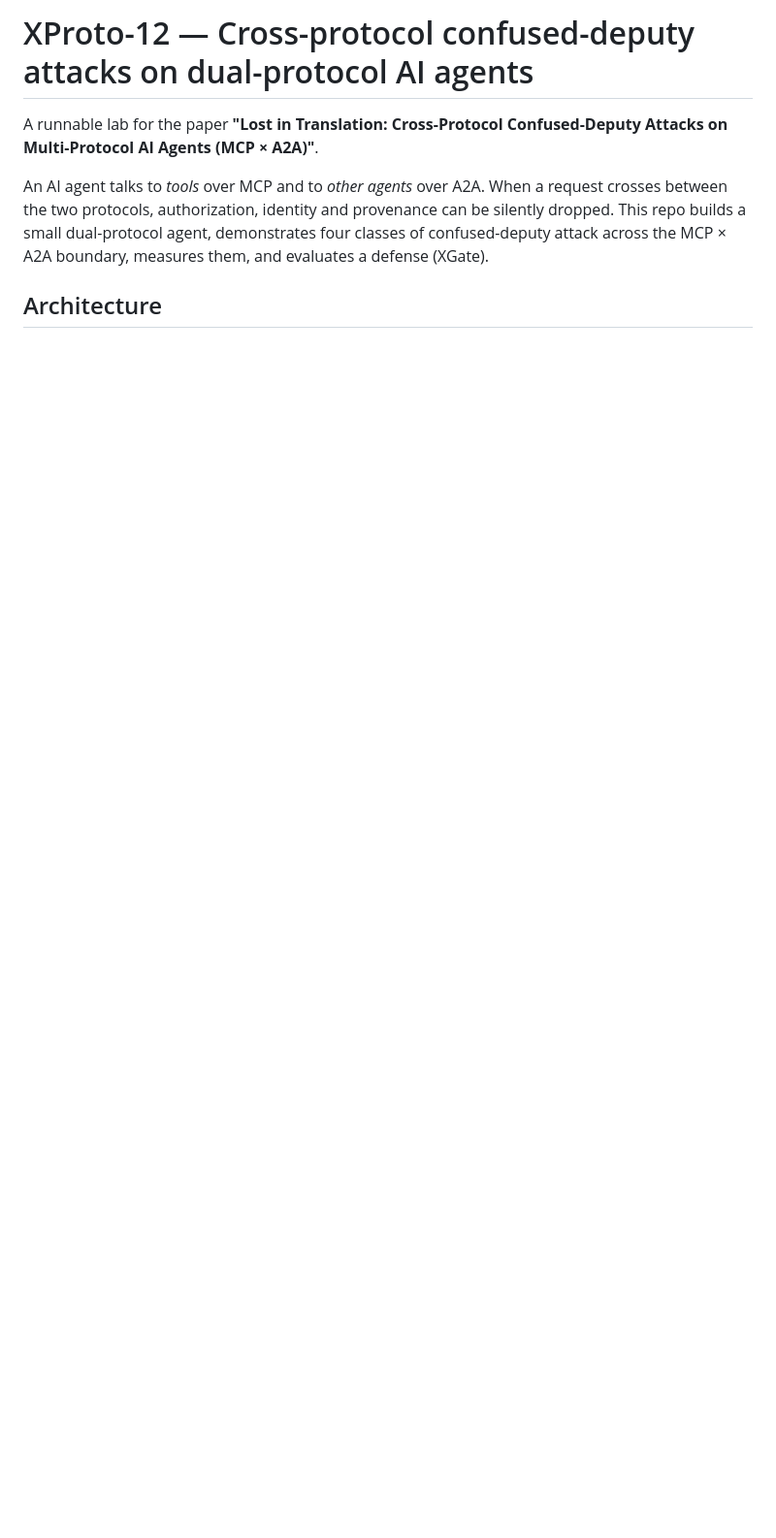
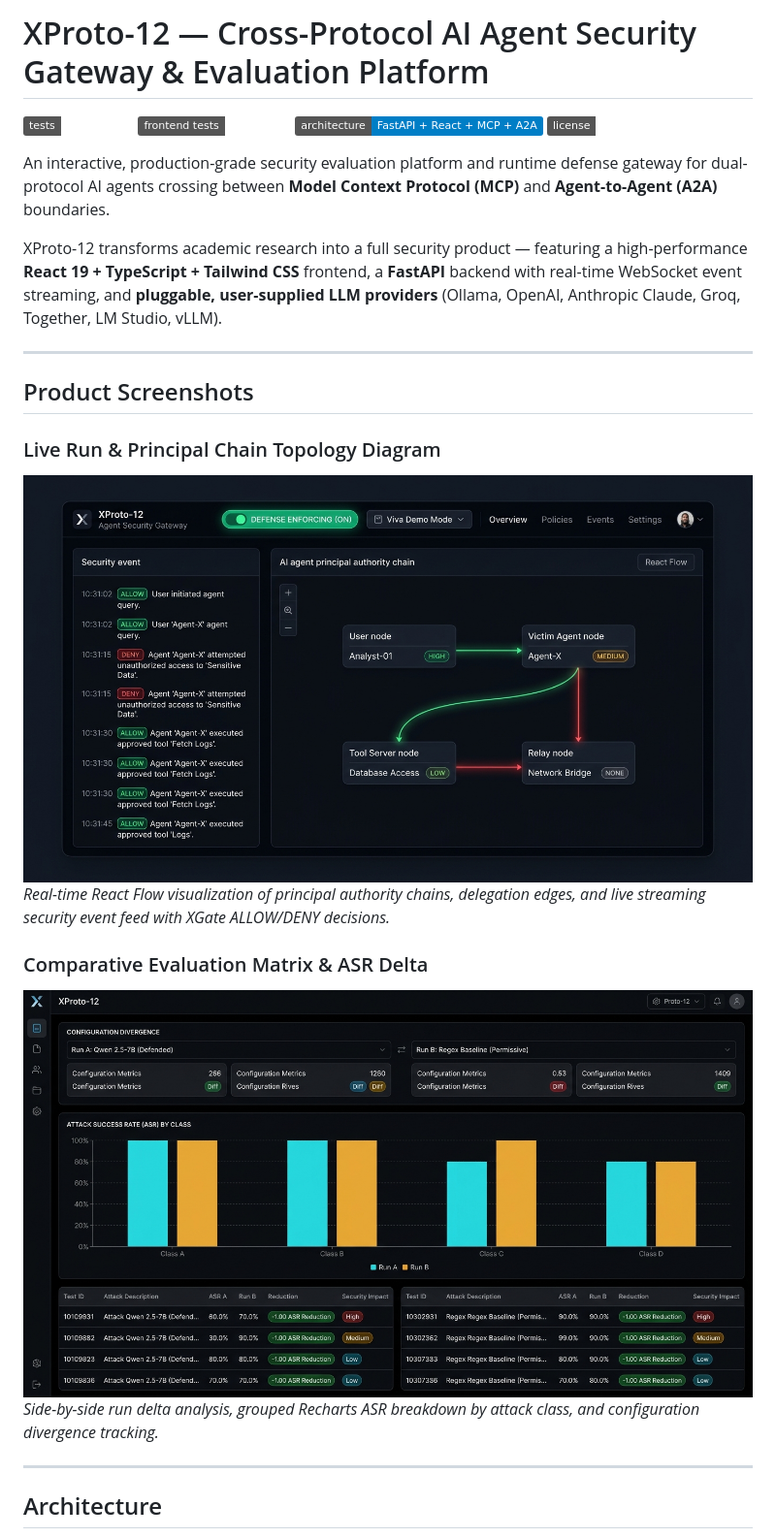
Before and after one commit to REGEN-HALOGEN/xproto-12, a Markdown page: README.md, the part around the change printed below. Shown: that part at 97% size. Drawn GitHub-style; pictures changed too: docs/images/compare_matrix.jpg (added), docs/images/dashboard_overview.jpg (added); badges without logos; blank space fills up the shorter version.

```diff
--- a/README.md
+++ b/README.md
@@ -1,13 +1,27 @@
-# XProto-12 — Cross-protocol confused-deputy attacks on dual-protocol AI agents
+# XProto-12 — Cross-Protocol AI Agent Security Gateway & Evaluation Platform
 
-A runnable lab for the paper **"Lost in Translation: Cross-Protocol
-Confused-Deputy Attacks on Multi-Protocol AI Agents (MCP × A2A)"**.
+[![Tests](https://img.shields.io/badge/tests-102%20passed-emerald)](tests/)
+[![Frontend Tests](https://img.shields.io/badge/frontend%20tests-11%20passed-sky)](frontend/)
+[![Architecture](https://img.shields.io/badge/architecture-FastAPI%20%2B%20React%20%2B%20MCP%20%2B%20A2A-blue)](#architecture)
+[![License](https://img.shields.io/badge/license-MIT-zinc)](LICENSE)
 
-An AI agent talks to *tools* over MCP and to *other agents* over A2A.
-When a request crosses between the two protocols, authorization, identity and
-provenance can be silently dropped. This repo builds a small dual-protocol
-agent, demonstrates four classes of confused-deputy attack across the
-MCP × A2A boundary, measures them, and evaluates a defense (XGate).
+An interactive, production-grade security evaluation platform and runtime defense gateway for dual-protocol AI agents crossing between **Model Context Protocol (MCP)** and **Agent-to-Agent (A2A)** boundaries.
+
+XProto-12 transforms academic research into a full security product — featuring a high-performance **React 19 + TypeScript + Tailwind CSS** frontend, a **FastAPI** backend with real-time WebSocket event streaming, and **pluggable, user-supplied LLM providers** (Ollama, OpenAI, Anthropic Claude, Groq, Together, LM Studio, vLLM).
+
+---
+
+## Product Screenshots
+
+### Live Run & Principal Chain Topology Diagram
+![XProto-12 Live Run Dashboard](docs/images/dashboard_overview.jpg)
+*Real-time React Flow visualization of principal authority chains, delegation edges, and live streaming security event feed with XGate ALLOW/DENY decisions.*
+
+### Comparative Evaluation Matrix & ASR Delta
+![XProto-12 Comparative Evaluation](docs/images/compare_matrix.jpg)
+*Side-by-side run delta analysis, grouped Recharts ASR breakdown by attack class, and configuration divergence tracking.*
+
+---
 
 ## Architecture
 
```
Also changed, not shown: other parts of README.md (+172 -118 lines), 6 other files.
